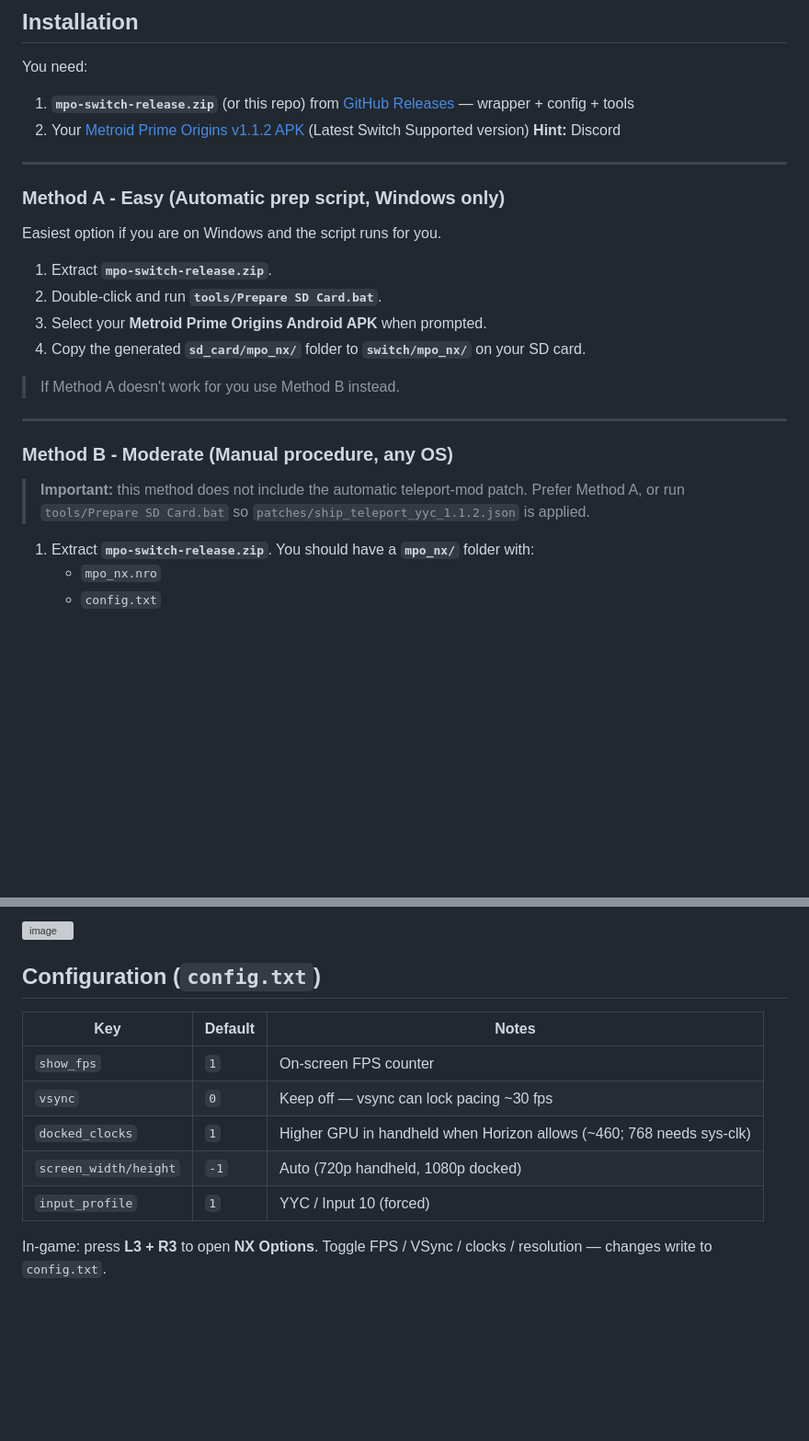
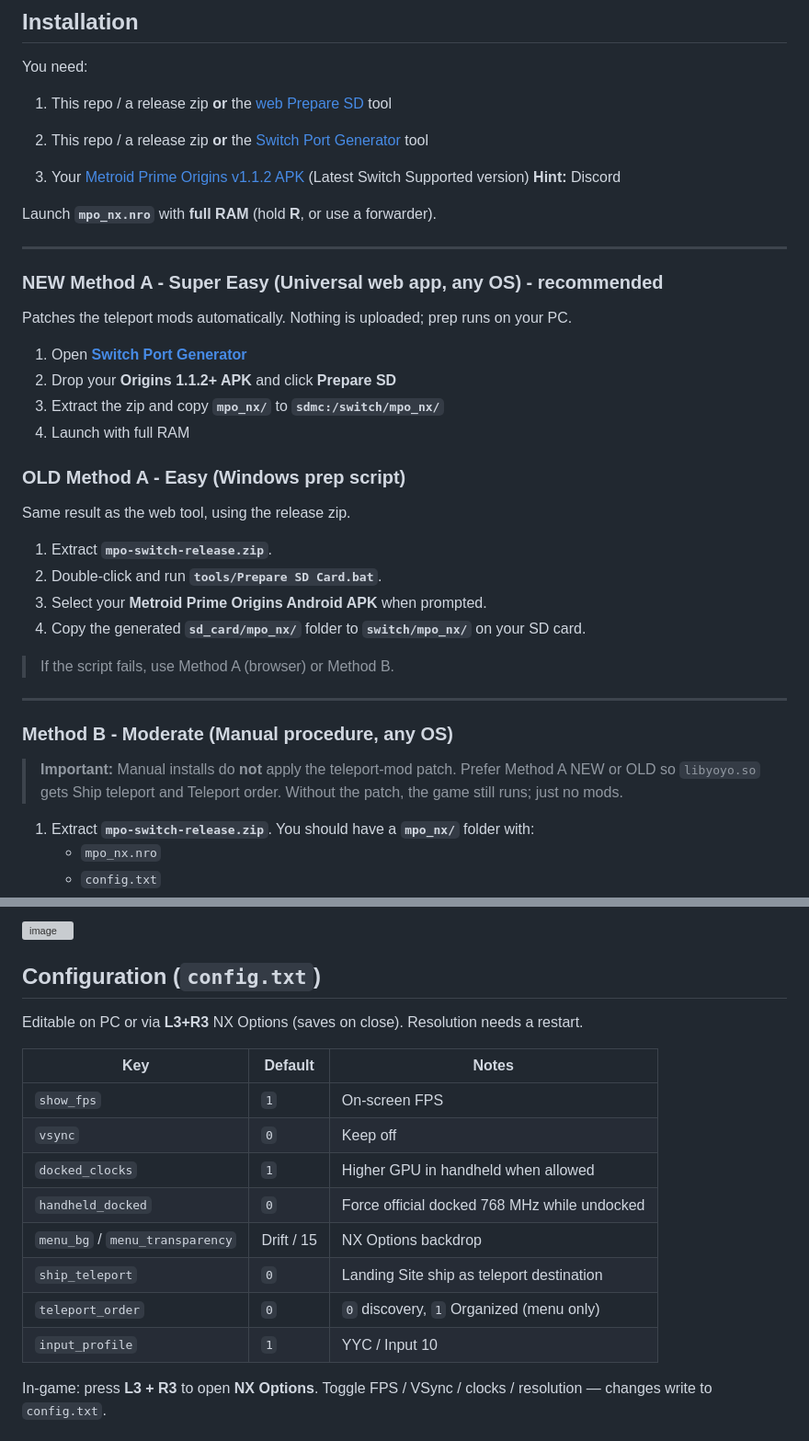
Before and after one commit to bshurikan/mpo_nx, a Markdown page: README.md, 2 parts joined by grey strips. Shown at 92% size. Rendered like a GitHub page; blank space fills up the shorter version; grey boxes are pictures that could not be loaded.

```diff
--- a/README.md
+++ b/README.md
@@ -11,26 +11,39 @@ This repository contains **only the Switch wrapper** - no game data and no GameM
 
 You need:
 
-1. **`mpo-switch-release.zip`** (or this repo) from [GitHub Releases](https://github.com/bshurikan/mpo_nx/releases) — wrapper + config + tools
+1. This repo / a release zip **or** the [web Prepare SD](https://bshurikan.github.io/mpo_nx/) tool
+
+1. This repo / a release zip **or** the [Switch Port Generator](https://bshurikan.github.io/mpo_nx/) tool
 2. Your [Metroid Prime Origins v1.1.2 APK](https://www.reddit.com/r/Metroid/comments/1vhmcf8/metroid_prime_origins_new_fan_game_out_now/) (Latest Switch Supported version) **Hint:** Discord
+
+Launch **`mpo_nx.nro`** with **full RAM** (hold **R**, or use a forwarder).
 
 ---
 
-### Method A - Easy (Automatic prep script, Windows only)
+### NEW Method A - Super Easy (Universal web app, any OS) - recommended
 
-Easiest option if you are on Windows and the script runs for you.
+Patches the teleport mods automatically. Nothing is uploaded; prep runs on your PC.
+
+1. Open **[Switch Port Generator](https://bshurikan.github.io/mpo_nx/)**
+2. Drop your **Origins 1.1.2+ APK** and click **Prepare SD**
+3. Extract the zip and copy **`mpo_nx/`** to **`sdmc:/switch/mpo_nx/`**
+4. Launch with full RAM
+
+### OLD Method A - Easy (Windows prep script)
+
+Same result as the web tool, using the release zip.
 
 1. Extract **`mpo-switch-release.zip`**.
 2. Double-click and run **`tools/Prepare SD Card.bat`**.
 3. Select your **Metroid Prime Origins Android APK** when prompted.
 4. Copy the generated **`sd_card/mpo_nx/`** folder to **`switch/mpo_nx/`** on your SD card.
 
-> If Method A doesn't work for you use Method B instead.
+> If the script fails, use Method A (browser) or Method B.
 
 ---
 
 ### Method B - Moderate (Manual procedure, any OS)
-> **Important:** this method does not include the automatic teleport-mod patch. Prefer Method A, or run `tools/Prepare SD Card.bat` so `patches/ship_teleport_yyc_1.1.2.json` is applied.
+> **Important:** Manual installs do **not** apply the teleport-mod patch. Prefer Method A NEW or OLD so `libyoyo.so` gets Ship teleport and Teleport order. Without the patch, the game still runs; just no mods.
 
 1. Extract **`mpo-switch-release.zip`**. You should have a **`mpo_nx/`** folder with:
    - `mpo_nx.nro`
@@ -76,13 +89,18 @@ sdmc:/switch/mpo_nx/
 
 ## Configuration (`config.txt`)
 
+Editable on PC or via **L3+R3** NX Options (saves on close). Resolution needs a restart.
+
 | Key | Default | Notes |
 |-----|---------|-------|
-| `show_fps` | `1` | On-screen FPS counter |
-| `vsync` | `0` | Keep off — vsync can lock pacing ~30 fps |
-| `docked_clocks` | `1` | Higher GPU in handheld when Horizon allows (~460; 768 needs sys-clk) |
-| `screen_width/height` | `-1` | Auto (720p handheld, 1080p docked) |
-| `input_profile` | `1` | YYC / Input 10 (forced) |
+| `show_fps` | `1` | On-screen FPS |
+| `vsync` | `0` | Keep off |
+| `docked_clocks` | `1` | Higher GPU in handheld when allowed |
+| `handheld_docked` | `0` | Force official docked 768 MHz while undocked |
+| `menu_bg` / `menu_transparency` | Drift / 15 | NX Options backdrop |
+| `ship_teleport` | `0` | Landing Site ship as teleport destination |
+| `teleport_order` | `0` | `0` discovery, `1` Organized (menu only) |
+| `input_profile` | `1` | YYC / Input 10 |
 
 In-game: press **L3 + R3** to open **NX Options**. Toggle FPS / VSync / clocks / resolution — changes write to `config.txt`.
 
```
